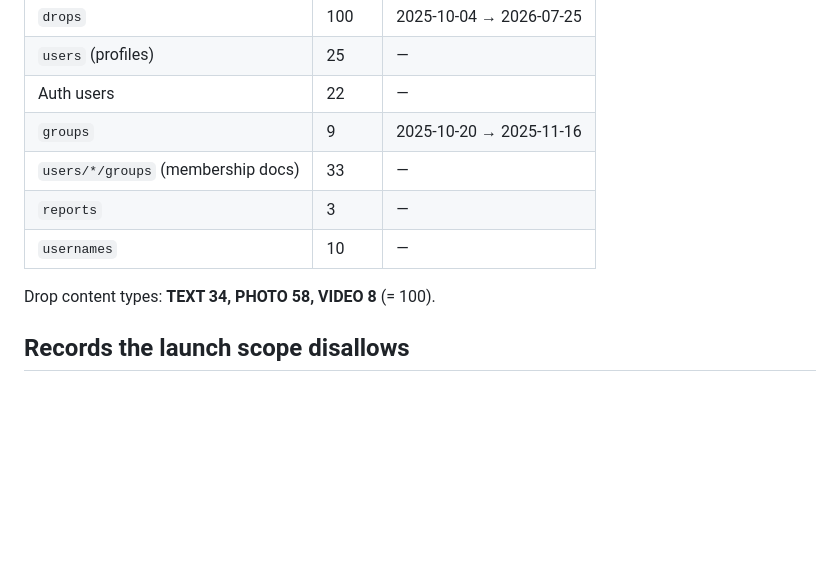
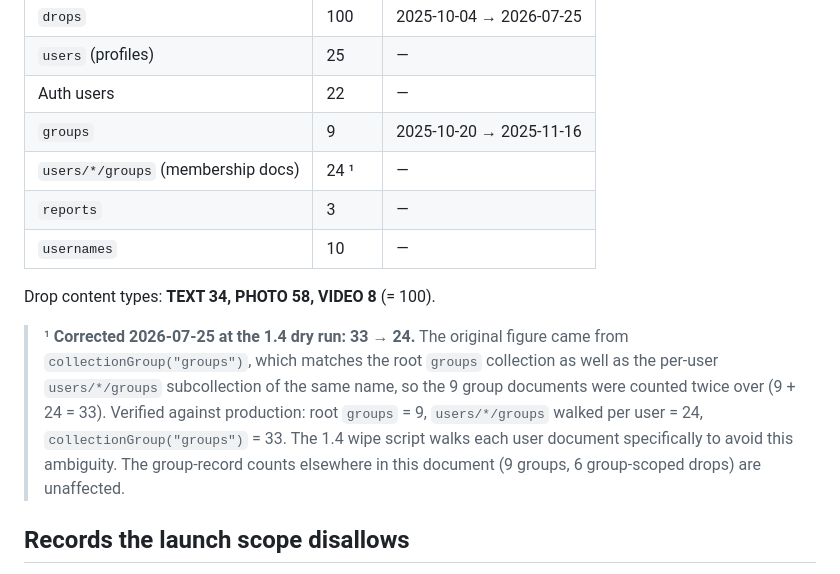
Before and after one commit to IllEgo/GeoDrop, a Markdown page: docs/data-inventory.md, the part around the change. Drawn GitHub-style; blank space fills up the shorter version.

Commit message:
0.2 Correct the group-membership count: 33 -> 24
Surfaced by the 1.4 production dry run. data-inventory.js counted memberships
with collectionGroup("groups"), which matches the root groups collection as well
as the per-user users/*/groups subcollection of the same name, so the 9 group
documents were counted twice over.

Verified against geodrop-dfcba: root groups = 9, users/*/groups walked per user
= 24, collectionGroup("groups") = 33 (9 + 24). The wipe script walks each user
document specifically to avoid the ambiguity. Other group figures in the doc
(9 groups, 6 group-scoped drops) are unaffected.

Co-Authored-By: Claude Opus 5 <noreply@anthropic.com>
Claude-Session: https://claude.ai/code/session_017pUEEnJg9jzrkuKmSavwog

```diff
--- a/docs/data-inventory.md
+++ b/docs/data-inventory.md
@@ -48,11 +48,19 @@ confirming those features are structurally absent, not just unused.
 | `users` (profiles) | 25 | — |
 | Auth users | 22 | — |
 | `groups` | 9 | 2025-10-20 → 2025-11-16 |
-| `users/*/groups` (membership docs) | 33 | — |
+| `users/*/groups` (membership docs) | 24 ¹ | — |
 | `reports` | 3 | — |
 | `usernames` | 10 | — |
 
 Drop content types: **TEXT 34, PHOTO 58, VIDEO 8** (= 100).
+
+> ¹ **Corrected 2026-07-25 at the 1.4 dry run: 33 → 24.** The original figure came from
+> `collectionGroup("groups")`, which matches the root `groups` collection as well as the
+> per-user `users/*/groups` subcollection of the same name, so the 9 group documents were
+> counted twice over (9 + 24 = 33). Verified against production: root `groups` = 9,
+> `users/*/groups` walked per user = 24, `collectionGroup("groups")` = 33. The 1.4 wipe
+> script walks each user document specifically to avoid this ambiguity. The group-record
+> counts elsewhere in this document (9 groups, 6 group-scoped drops) are unaffected.
 
 ## Records the launch scope disallows
 
```
